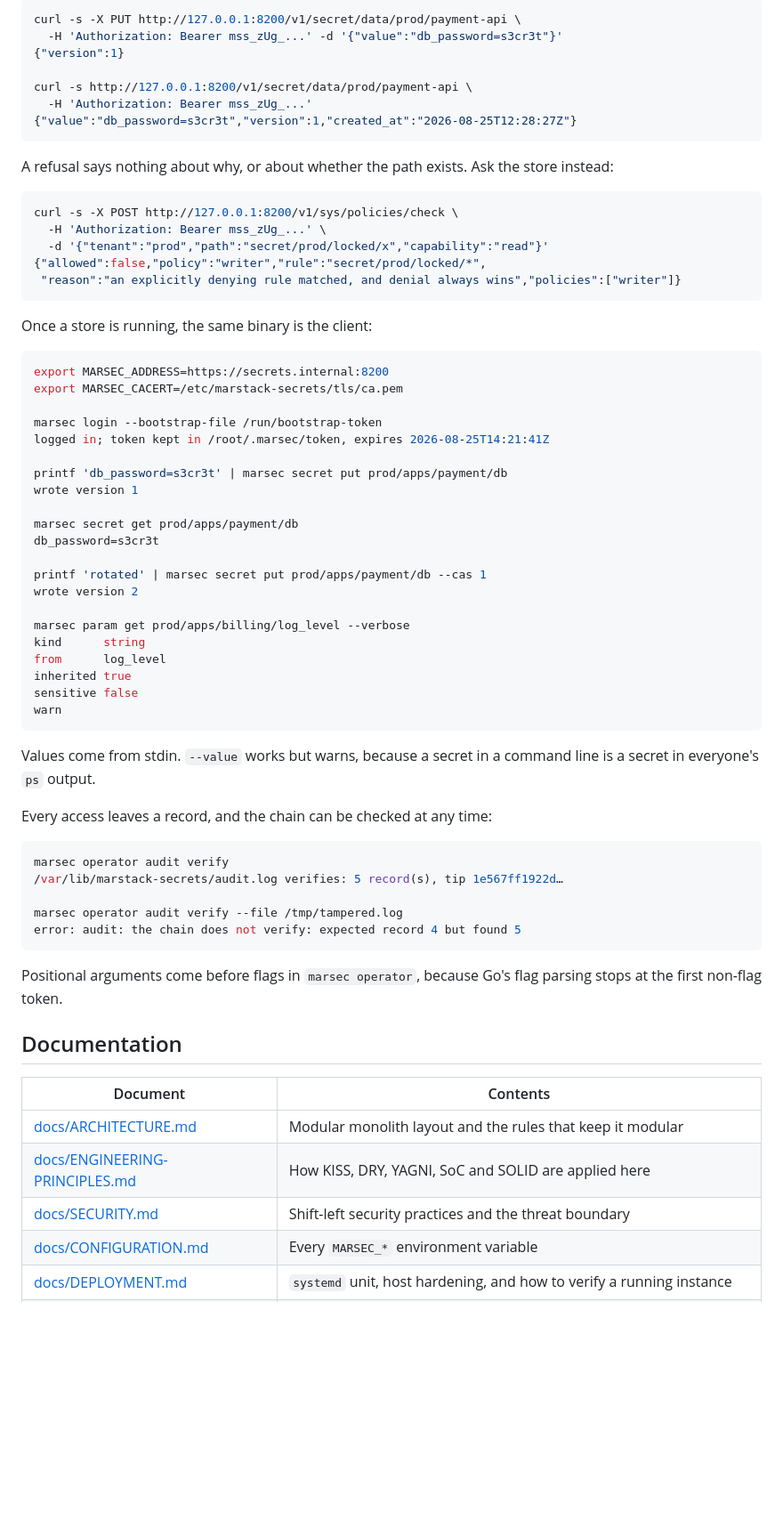
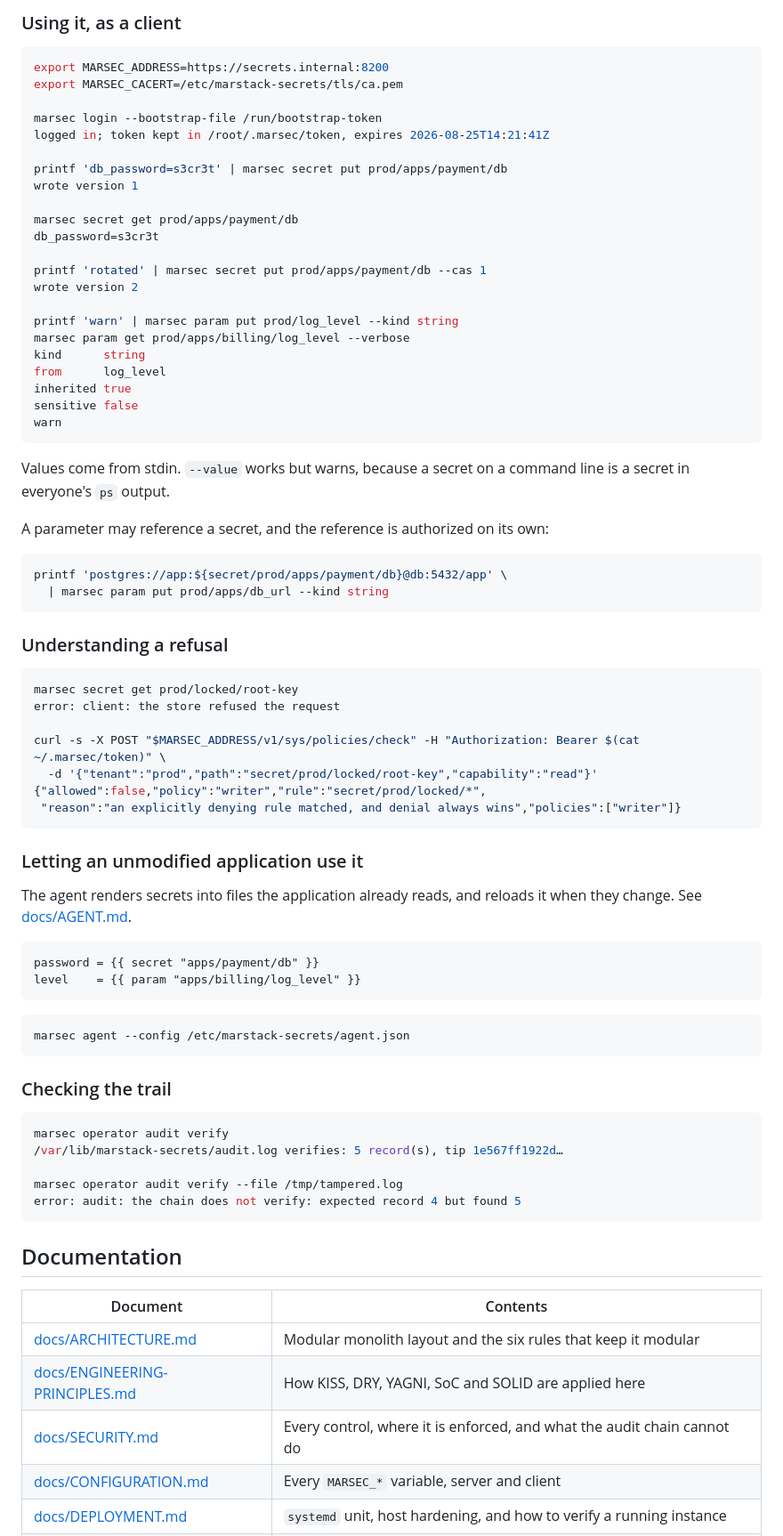
Before and after one commit to MarStack-Labs/marstack-secrets, a Markdown page: README.md, the part around one of its changes. Shown at 89% size. Drawn GitHub-style; blank space fills up the shorter version.

````diff
--- a/README.md
+++ b/README.md
@@ -104,26 +135,6 @@ marsec operator policy bind service/ci --tenant prod --policy writer
 ```
 
-```sh
-curl -s -X PUT http://127.0.0.1:8200/v1/secret/data/prod/payment-api \
-  -H 'Authorization: Bearer mss_zUg_...' -d '{"value":"db_password=s3cr3t"}'
-{"version":1}
-
-curl -s http://127.0.0.1:8200/v1/secret/data/prod/payment-api \
-  -H 'Authorization: Bearer mss_zUg_...'
-{"value":"db_password=s3cr3t","version":1,"created_at":"2026-08-25T12:28:27Z"}
-```
-
-A refusal says nothing about why, or about whether the path exists. Ask the store instead:
-
-```sh
-curl -s -X POST http://127.0.0.1:8200/v1/sys/policies/check \
-  -H 'Authorization: Bearer mss_zUg_...' \
-  -d '{"tenant":"prod","path":"secret/prod/locked/x","capability":"read"}'
-{"allowed":false,"policy":"writer","rule":"secret/prod/locked/*",
- "reason":"an explicitly denying rule matched, and denial always wins","policies":["writer"]}
-```
-
-Once a store is running, the same binary is the client:
+### Using it, as a client
 
 ```sh
 export MARSEC_ADDRESS=https://secrets.internal:8200
@@ -141,6 +152,7 @@ db_password=s3cr3t
 printf 'rotated' | marsec secret put prod/apps/payment/db --cas 1
 wrote version 2
 
+printf 'warn' | marsec param put prod/log_level --kind string
 marsec param get prod/apps/billing/log_level --verbose
 kind      string
 from      log_level
@@ -149,10 +161,43 @@ sensitive false
 warn
 ```
 
-Values come from stdin. `--value` works but warns, because a secret in a command line is a secret in
+Values come from stdin. `--value` works but warns, because a secret on a command line is a secret in
 everyone's `ps` output.
 
-Every access leaves a record, and the chain can be checked at any time:
+A parameter may reference a secret, and the reference is authorized on its own:
+
+```sh
+printf 'postgres://app:${secret/prod/apps/payment/db}@db:5432/app' \
+  | marsec param put prod/apps/db_url --kind string
+```
+
+### Understanding a refusal
+
+```sh
+marsec secret get prod/locked/root-key
+error: client: the store refused the request
+
+curl -s -X POST "$MARSEC_ADDRESS/v1/sys/policies/check" -H "Authorization: Bearer $(cat ~/.marsec/token)" \
+  -d '{"tenant":"prod","path":"secret/prod/locked/root-key","capability":"read"}'
+{"allowed":false,"policy":"writer","rule":"secret/prod/locked/*",
+ "reason":"an explicitly denying rule matched, and denial always wins","policies":["writer"]}
+```
+
+### Letting an unmodified application use it
+
+The agent renders secrets into files the application already reads, and reloads it when they change.
+See [docs/AGENT.md](docs/AGENT.md).
+
+```
+password = {{ secret "apps/payment/db" }}
+level    = {{ param "apps/billing/log_level" }}
+```
+
+```sh
+marsec agent --config /etc/marstack-secrets/agent.json
+```
+
+### Checking the trail
 
 ```sh
 marsec operator audit verify
@@ -162,15 +207,12 @@ marsec operator audit verify --file /tmp/tampered.log
 error: audit: the chain does not verify: expected record 4 but found 5
 ```
 
-Positional arguments come before flags in `marsec operator`, because Go's flag parsing stops at the
-first non-flag token.
-
 ## Documentation
 
 | Document | Contents |
 |---|---|
-| [docs/ARCHITECTURE.md](docs/ARCHITECTURE.md) | Modular monolith layout and the rules that keep it modular |
+| [docs/ARCHITECTURE.md](docs/ARCHITECTURE.md) | Modular monolith layout and the six rules that keep it modular |
 | [docs/ENGINEERING-PRINCIPLES.md](docs/ENGINEERING-PRINCIPLES.md) | How KISS, DRY, YAGNI, SoC and SOLID are applied here |
-| [docs/SECURITY.md](docs/SECURITY.md) | Shift-left security practices and the threat boundary |
-| [docs/CONFIGURATION.md](docs/CONFIGURATION.md) | Every `MARSEC_*` environment variable |
+| [docs/SECURITY.md](docs/SECURITY.md) | Every control, where it is enforced, and what the audit chain cannot do |
+| [docs/CONFIGURATION.md](docs/CONFIGURATION.md) | Every `MARSEC_*` variable, server and client |
 | [docs/DEPLOYMENT.md](docs/DEPLOYMENT.md) | `systemd` unit, host hardening, and how to verify a running instance |
````
Also changed, not shown: other parts of README.md (+108 -72 lines).
